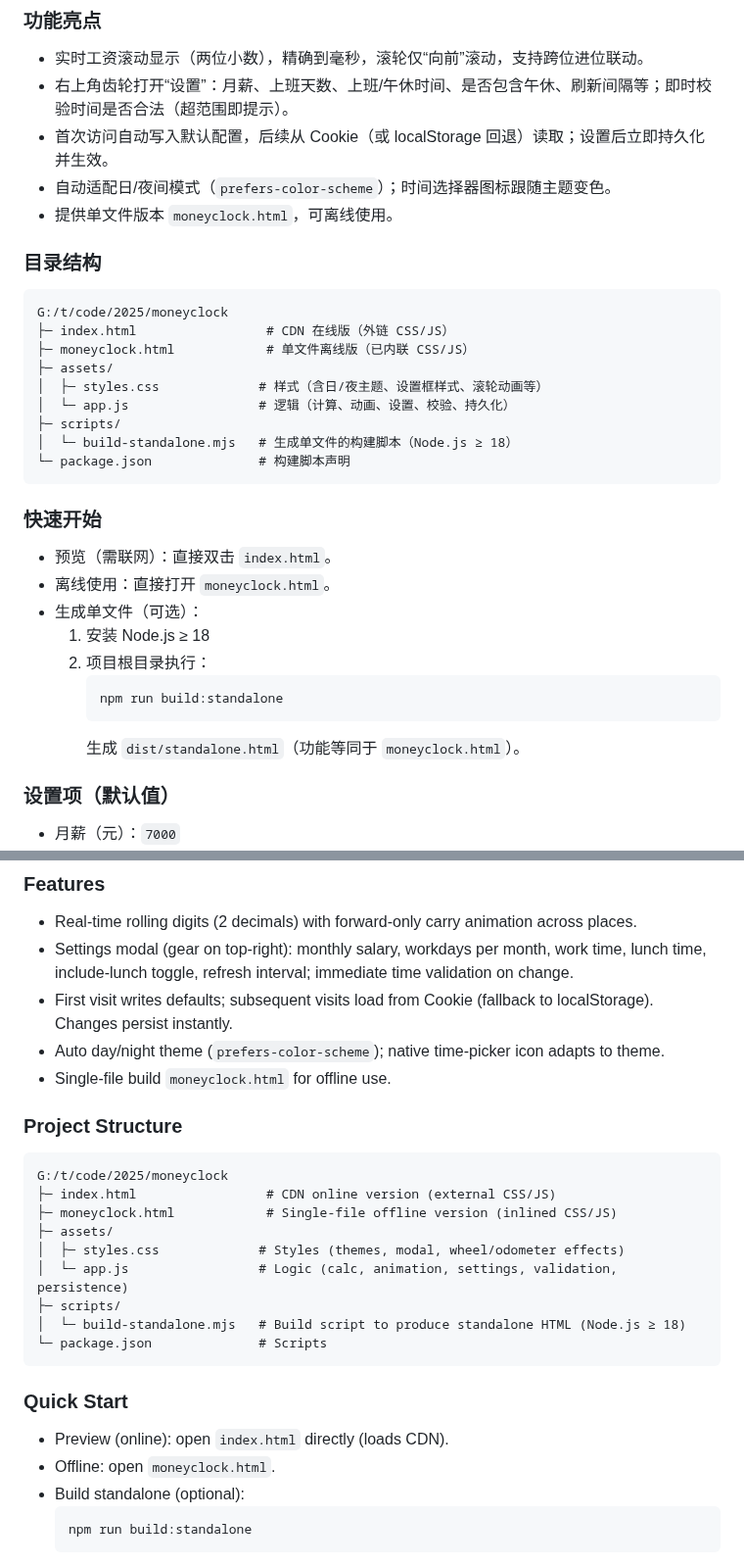
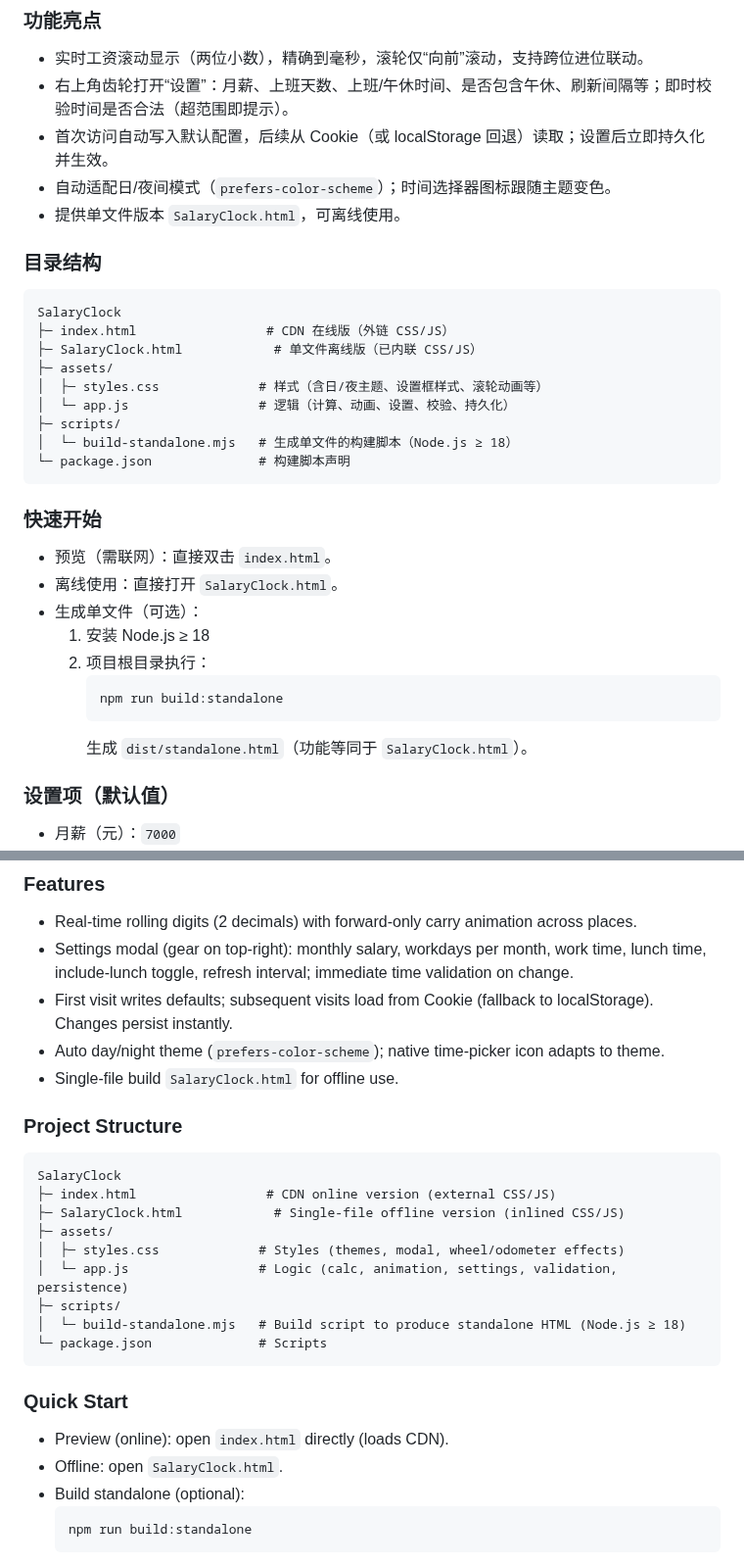
Before and after one commit to Xiphoray/SalaryClock, a Markdown page: README.md, 2 parts joined by grey strips. Shown at 98% size. Rendered like a GitHub page.

````diff
--- a/README.md
+++ b/README.md
@@ -19,13 +19,13 @@ A minimal, elegant, and configurable “real-time earnings” web app. It displa
 - 右上角齿轮打开“设置”：月薪、上班天数、上班/午休时间、是否包含午休、刷新间隔等；即时校验时间是否合法（超范围即提示）。
 - 首次访问自动写入默认配置，后续从 Cookie（或 localStorage 回退）读取；设置后立即持久化并生效。
 - 自动适配日/夜间模式（`prefers-color-scheme`）；时间选择器图标跟随主题变色。
-- 提供单文件版本 `moneyclock.html`，可离线使用。
+- 提供单文件版本 `SalaryClock.html`，可离线使用。
 
 ### 目录结构
 ```text path=null start=null
-G:/t/code/2025/moneyclock
+SalaryClock
 ├─ index.html                 # CDN 在线版（外链 CSS/JS）
-├─ moneyclock.html            # 单文件离线版（已内联 CSS/JS）
+├─ SalaryClock.html            # 单文件离线版（已内联 CSS/JS）
 ├─ assets/
 │  ├─ styles.css             # 样式（含日/夜主题、设置框样式、滚轮动画等）
 │  └─ app.js                 # 逻辑（计算、动画、设置、校验、持久化）
@@ -36,14 +36,14 @@ G:/t/code/2025/moneyclock
 
 ### 快速开始
 - 预览（需联网）：直接双击 `index.html`。
-- 离线使用：直接打开 `moneyclock.html`。
+- 离线使用：直接打开 `SalaryClock.html`。
 - 生成单文件（可选）：
   1) 安装 Node.js ≥ 18
   2) 项目根目录执行：
      ```bash path=null start=null
      npm run build:standalone
      ```
-     生成 `dist/standalone.html`（功能等同于 `moneyclock.html`）。
+     生成 `dist/standalone.html`（功能等同于 `SalaryClock.html`）。
 
 ### 设置项（默认值）
 - 月薪（元）：`7000`
@@ -86,13 +86,13 @@ G:/t/code/2025/moneyclock
 - Settings modal (gear on top-right): monthly salary, workdays per month, work time, lunch time, include-lunch toggle, refresh interval; immediate time validation on change.
 - First visit writes defaults; subsequent visits load from Cookie (fallback to localStorage). Changes persist instantly.
 - Auto day/night theme (`prefers-color-scheme`); native time-picker icon adapts to theme.
-- Single-file build `moneyclock.html` for offline use.
+- Single-file build `SalaryClock.html` for offline use.
 
 ### Project Structure
 ```text path=null start=null
-G:/t/code/2025/moneyclock
+SalaryClock
 ├─ index.html                 # CDN online version (external CSS/JS)
-├─ moneyclock.html            # Single-file offline version (inlined CSS/JS)
+├─ SalaryClock.html            # Single-file offline version (inlined CSS/JS)
 ├─ assets/
 │  ├─ styles.css             # Styles (themes, modal, wheel/odometer effects)
 │  └─ app.js                 # Logic (calc, animation, settings, validation, persistence)
@@ -103,7 +103,7 @@ G:/t/code/2025/moneyclock
 
 ### Quick Start
 - Preview (online): open `index.html` directly (loads CDN).
-- Offline: open `moneyclock.html`.
+- Offline: open `SalaryClock.html`.
 - Build standalone (optional):
   ```bash path=null start=null
   npm run build:standalone
````
